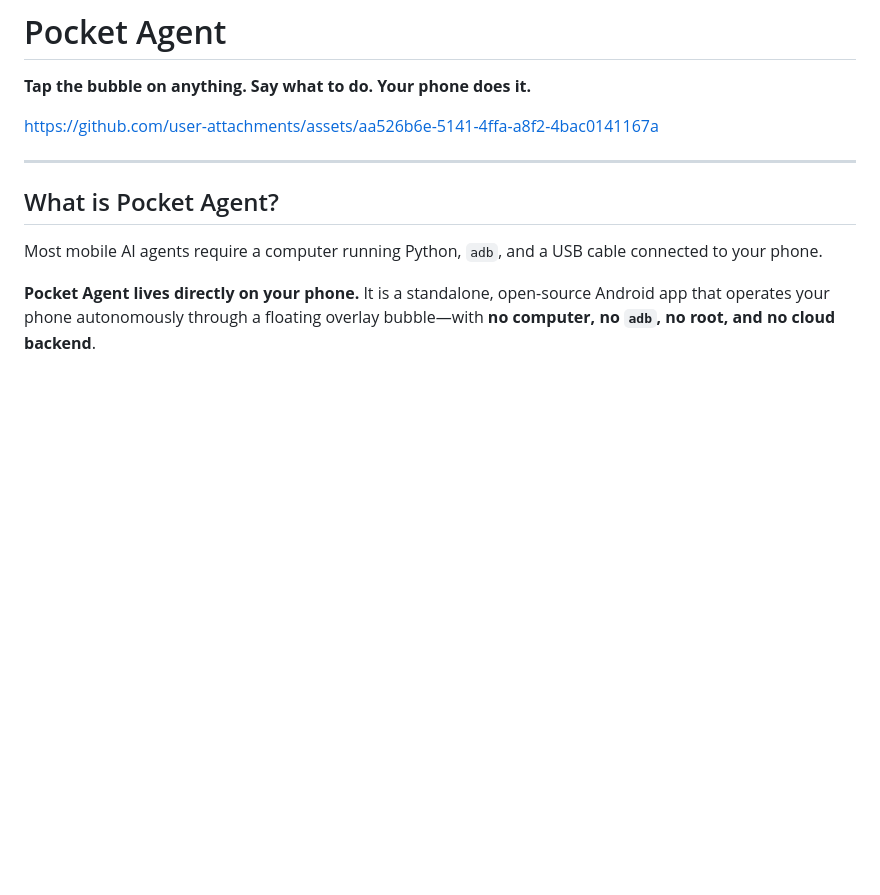
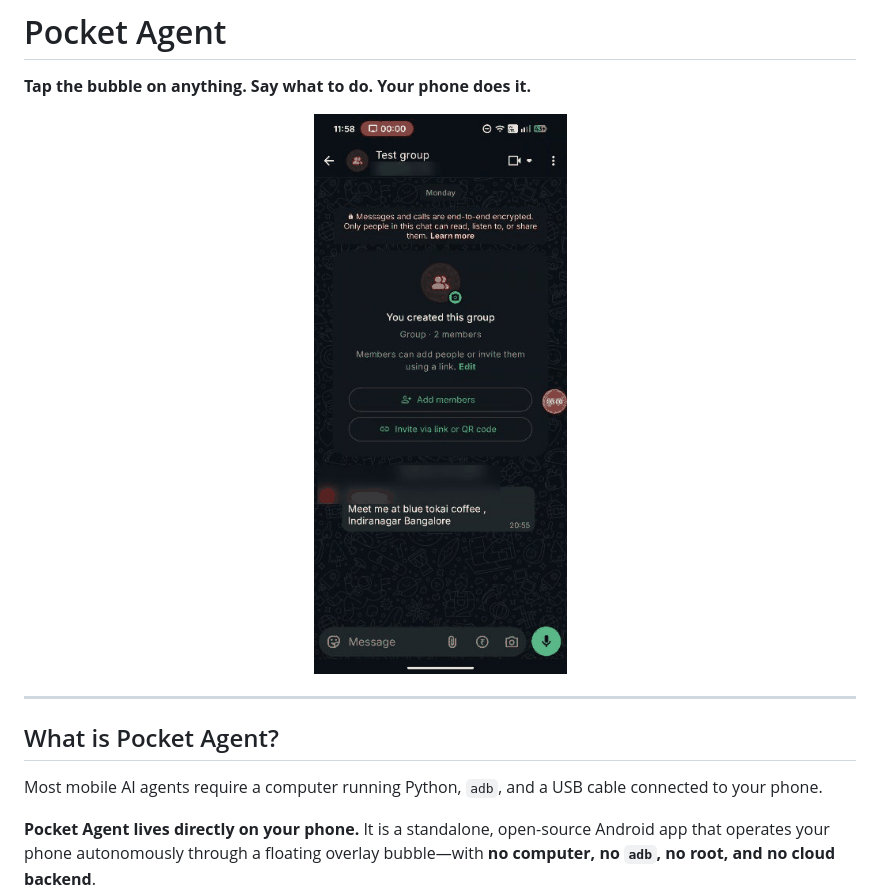
Before and after one commit to ManojDevarajulu/PocketAgent, a Markdown page: README.md, the part around the change. Drawn GitHub-style; pictures changed too: docs/assets/demo.gif (added); blank space fills up the shorter version.

Commit message:
Replace video player with animated looping demo GIF

```diff
--- a/README.md
+++ b/README.md
@@ -2,7 +2,9 @@
 
 **Tap the bubble on anything. Say what to do. Your phone does it.**
 
-https://github.com/user-attachments/assets/aa526b6e-5141-4ffa-a8f2-4bac0141167a
+<p align="center">
+  <img src="docs/assets/demo.gif" alt="Pocket Agent in action on an Android phone" width="320" />
+</p>
 
 ---
 
```
